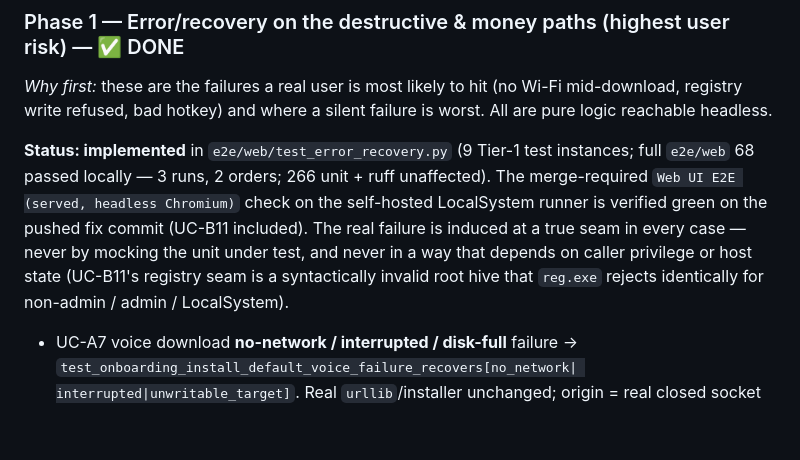
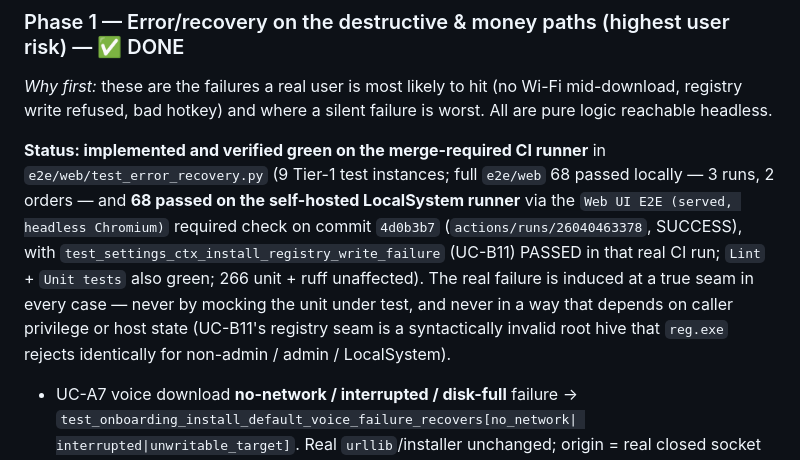
Before and after one commit to bug-factory-kft/pippal, a Markdown page: docs/USE_CASE_BACKLOG.md, the part around the change. GitHub-like rendering; blank space fills up the shorter version.

```diff
--- a/docs/USE_CASE_BACKLOG.md
+++ b/docs/USE_CASE_BACKLOG.md
@@ -213,15 +213,19 @@ test belongs in: **Tier-1** = per-control real-effect `e2e/web/` test;
 (no Wi-Fi mid-download, registry write refused, bad hotkey) and where a
 silent failure is worst. All are pure logic reachable headless.
 
-**Status: implemented** in `e2e/web/test_error_recovery.py` (9 Tier-1
-test instances; full `e2e/web` 68 passed locally — 3 runs, 2 orders;
-266 unit + ruff unaffected). The merge-required `Web UI E2E (served,
-headless Chromium)` check on the self-hosted LocalSystem runner is
-verified green on the pushed fix commit (UC-B11 included). The real
-failure is induced at a true seam in every case — never by mocking the
-unit under test, and never in a way that depends on caller privilege or
-host state (UC-B11's registry seam is a syntactically invalid root hive
-that `reg.exe` rejects identically for non-admin / admin / LocalSystem).
+**Status: implemented and verified green on the merge-required CI
+runner** in `e2e/web/test_error_recovery.py` (9 Tier-1 test instances;
+full `e2e/web` 68 passed locally — 3 runs, 2 orders — and **68 passed on
+the self-hosted LocalSystem runner** via the `Web UI E2E (served,
+headless Chromium)` required check on commit `4d0b3b7`
+(`actions/runs/26040463378`, SUCCESS), with
+`test_settings_ctx_install_registry_write_failure` (UC-B11) PASSED in
+that real CI run; `Lint` + `Unit tests` also green; 266 unit + ruff
+unaffected). The real failure is induced at a true seam in every case —
+never by mocking the unit under test, and never in a way that depends on
+caller privilege or host state (UC-B11's registry seam is a
+syntactically invalid root hive that `reg.exe` rejects identically for
+non-admin / admin / LocalSystem).
 
 - UC-A7 voice download **no-network / interrupted / disk-full** failure
   → `test_onboarding_install_default_voice_failure_recovers[no_network|
```
Also changed, not shown: docs/migration-web/UI_TEST_CHECKLIST.md (+10 -6 lines).
